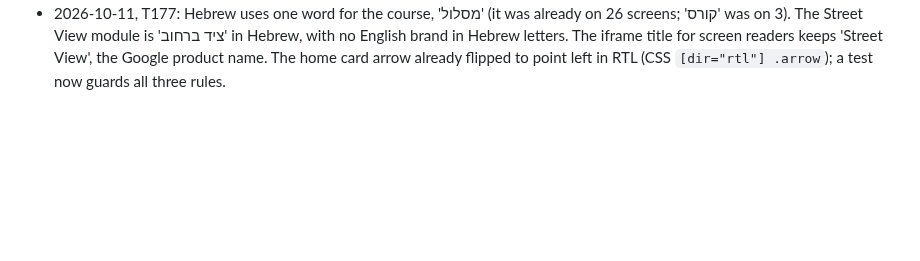
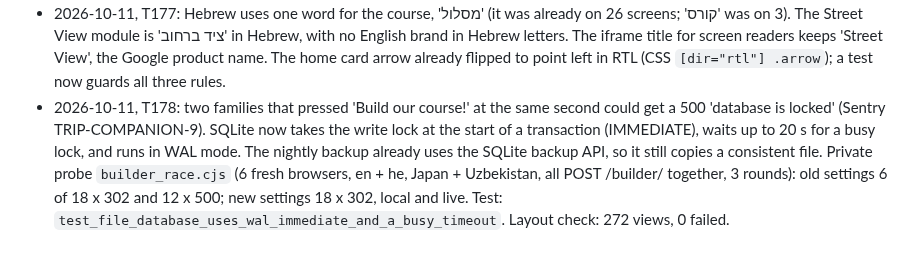
Before and after one commit to Sveder/trip-companion, a Markdown page: devpost/checklist.md, the part around the change. Rendered like a GitHub page; blank space fills up the shorter version.

Commit message:
Checklist: T178 revision note

```diff
--- a/devpost/checklist.md
+++ b/devpost/checklist.md
@@ -263,3 +263,4 @@ Builder: Michael's factory (`tools/factory/`), one slice per developer run, prog
 - 2026-10-11, T174: the one-time 'Tap a Japanese word to hear it' hint sat under the header and covered the lesson title and the module line on a fresh browser. The hint is now fixed at the bottom of the screen (1.2 rem above the edge, plus the safe area). It still shows once, for 6 s or until the first word tap, with no page shift. `t156_toggle.cjs` now checks that the hint covers no h1 and no .progress line: PASS en + he at 412 px. Test: `test_say_hint_sits_at_the_bottom`. Layout check: 272 views, 0 failed.
 - 2026-10-11, T175: a place card on home (/trip/?destination=X) on a trip that already had a course changed that trip's place, so the builder replaced the old course and 'Our past courses' stayed empty. Now a new place on a trip with a course starts a new trip, the same way 'New course' does. The old course and its done marks stay, and Highlights lists them. An edit of the people or the length on the same place still changes the same trip. Test: `test_place_card_keeps_the_old_course`. Live probe `critic_7a3046_home.cjs`: Uzbekistan course, then the Japan card: course says Japan, Highlights lists the Uzbekistan course. Layout check: 272 views, 0 failed.
 - 2026-10-11, T177: Hebrew uses one word for the course, 'מסלול' (it was already on 26 screens; 'קורס' was on 3). The Street View module is 'ציד ברחוב' in Hebrew, with no English brand in Hebrew letters. The iframe title for screen readers keeps 'Street View', the Google product name. The home card arrow already flipped to point left in RTL (CSS `[dir="rtl"] .arrow`); a test now guards all three rules.
+- 2026-10-11, T178: two families that pressed 'Build our course!' at the same second could get a 500 'database is locked' (Sentry TRIP-COMPANION-9). SQLite now takes the write lock at the start of a transaction (IMMEDIATE), waits up to 20 s for a busy lock, and runs in WAL mode. The nightly backup already uses the SQLite backup API, so it still copies a consistent file. Private probe `builder_race.cjs` (6 fresh browsers, en + he, Japan + Uzbekistan, all POST /builder/ together, 3 rounds): old settings 6 of 18 x 302 and 12 x 500; new settings 18 x 302, local and live. Test: `test_file_database_uses_wal_immediate_and_a_busy_timeout`. Layout check: 272 views, 0 failed.
```
